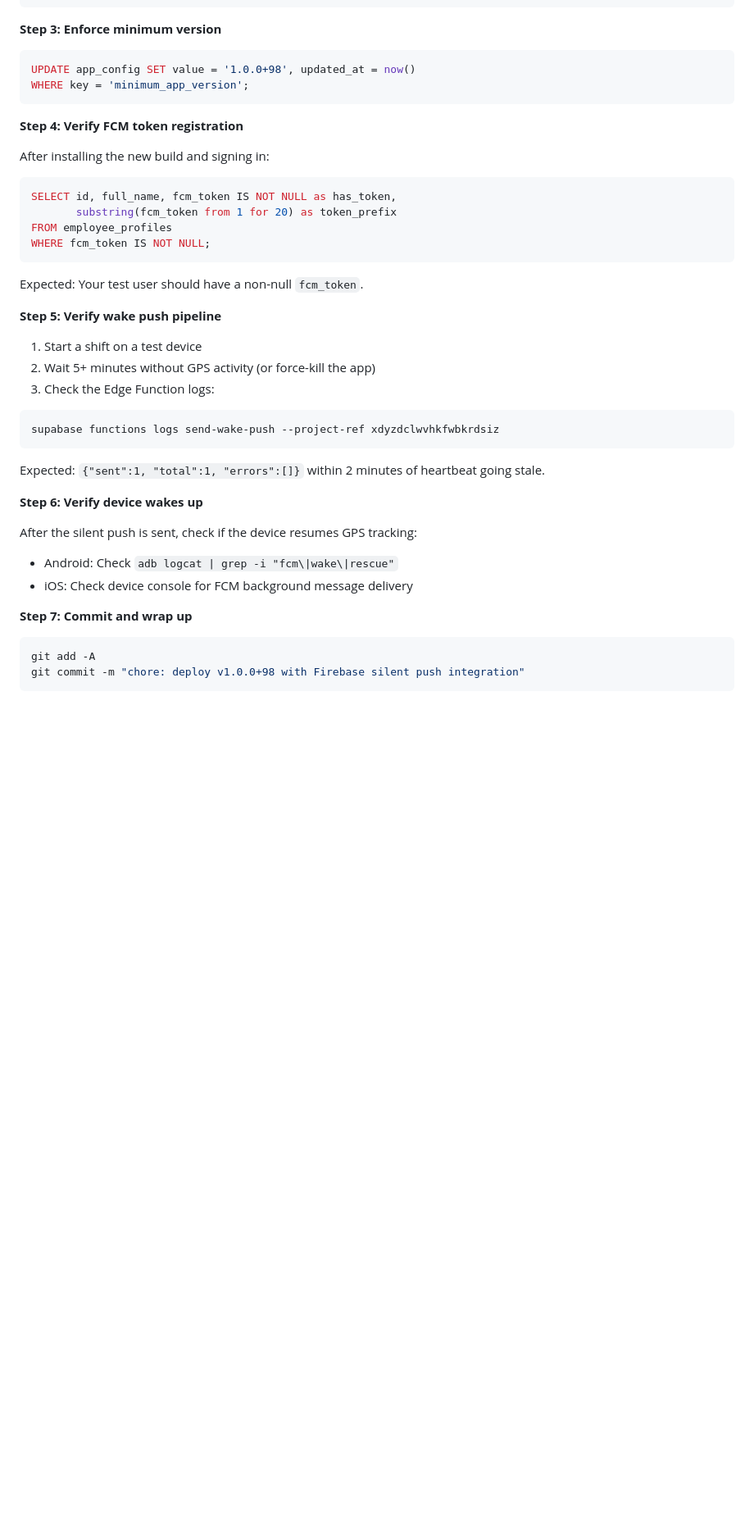
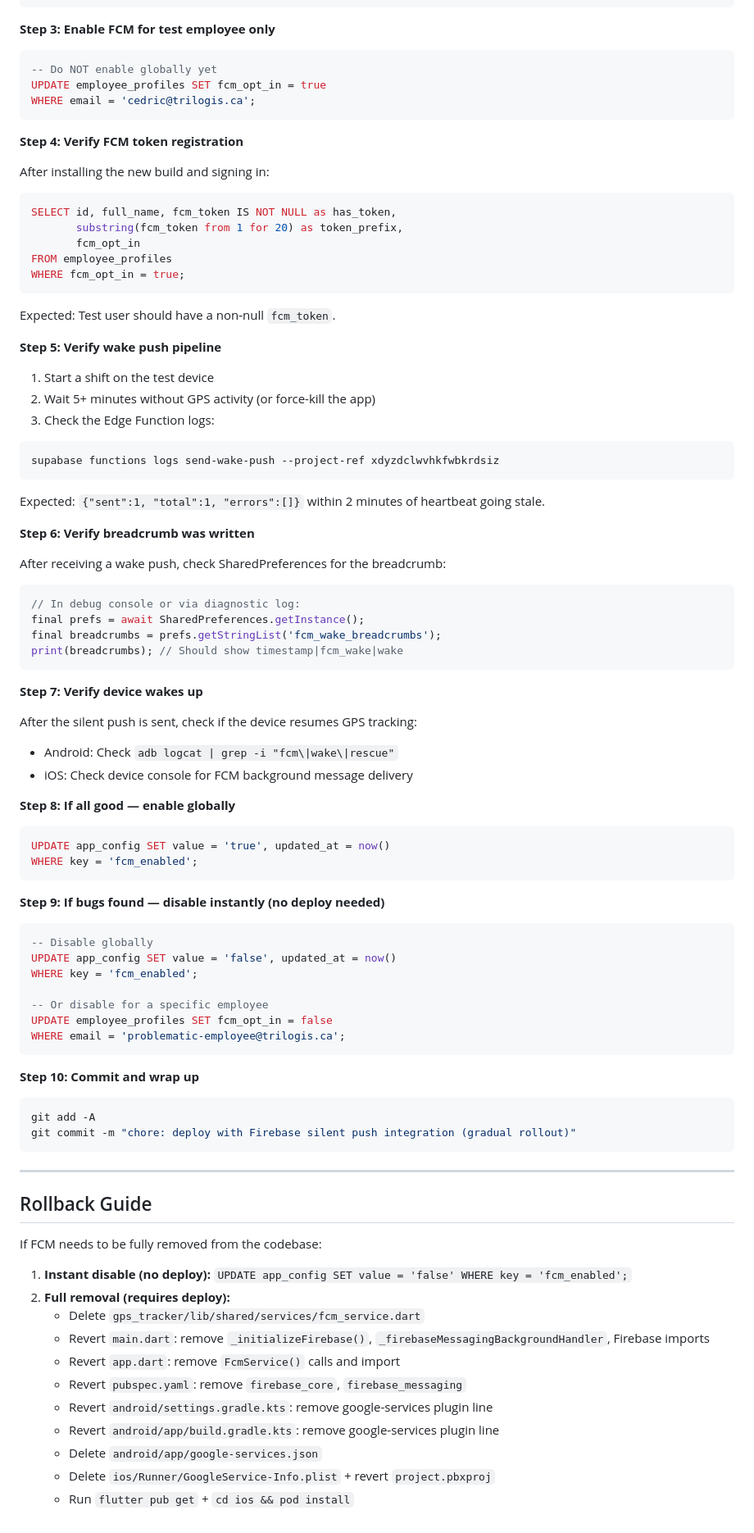
Before and after one commit to CedricTri-logis/tri-logis-time, a Markdown page: docs/plans/2026-03-03-firebase-silent-push.md, the part around one of its changes. Shown at 82% size. GitHub-like rendering; blank space fills up the shorter version.

````diff
--- a/docs/plans/2026-03-03-firebase-silent-push.md
+++ b/docs/plans/2026-03-03-firebase-silent-push.md
@@ -459,11 +535,12 @@ cd /Users/cedric/Desktop/PROJECT/TEST/GPS_Tracker
 ./deploy.sh
 ```
 
-**Step 3: Enforce minimum version**
+**Step 3: Enable FCM for test employee only**
 
 ```sql
-UPDATE app_config SET value = '1.0.0+98', updated_at = now()
-WHERE key = 'minimum_app_version';
+-- Do NOT enable globally yet
+UPDATE employee_profiles SET fcm_opt_in = true
+WHERE email = 'cedric@trilogis.ca';
 ```
 
 **Step 4: Verify FCM token registration**
@@ -472,16 +549,17 @@ After installing the new build and signing in:
 
 ```sql
 SELECT id, full_name, fcm_token IS NOT NULL as has_token,
-       substring(fcm_token from 1 for 20) as token_prefix
+       substring(fcm_token from 1 for 20) as token_prefix,
+       fcm_opt_in
 FROM employee_profiles
-WHERE fcm_token IS NOT NULL;
+WHERE fcm_opt_in = true;
 ```
 
-Expected: Your test user should have a non-null `fcm_token`.
+Expected: Test user should have a non-null `fcm_token`.
 
 **Step 5: Verify wake push pipeline**
 
-1. Start a shift on a test device
+1. Start a shift on the test device
 2. Wait 5+ minutes without GPS activity (or force-kill the app)
 3. Check the Edge Function logs:
 
@@ -491,15 +569,63 @@ supabase functions logs send-wake-push --project-ref xdyzdclwvhkfwbkrdsiz
 
 Expected: `{"sent":1, "total":1, "errors":[]}` within 2 minutes of heartbeat going stale.
 
-**Step 6: Verify device wakes up**
+**Step 6: Verify breadcrumb was written**
+
+After receiving a wake push, check SharedPreferences for the breadcrumb:
+
+```dart
+// In debug console or via diagnostic log:
+final prefs = await SharedPreferences.getInstance();
+final breadcrumbs = prefs.getStringList('fcm_wake_breadcrumbs');
+print(breadcrumbs); // Should show timestamp|fcm_wake|wake
+```
+
+**Step 7: Verify device wakes up**
 
 After the silent push is sent, check if the device resumes GPS tracking:
 - Android: Check `adb logcat | grep -i "fcm\|wake\|rescue"`
 - iOS: Check device console for FCM background message delivery
 
-**Step 7: Commit and wrap up**
+**Step 8: If all good — enable globally**
+
+```sql
+UPDATE app_config SET value = 'true', updated_at = now()
+WHERE key = 'fcm_enabled';
+```
+
+**Step 9: If bugs found — disable instantly (no deploy needed)**
+
+```sql
+-- Disable globally
+UPDATE app_config SET value = 'false', updated_at = now()
+WHERE key = 'fcm_enabled';
+
+-- Or disable for a specific employee
+UPDATE employee_profiles SET fcm_opt_in = false
+WHERE email = 'problematic-employee@trilogis.ca';
+```
+
+**Step 10: Commit and wrap up**
 
 ```bash
 git add -A
-git commit -m "chore: deploy v1.0.0+98 with Firebase silent push integration"
+git commit -m "chore: deploy with Firebase silent push integration (gradual rollout)"
 ```
+
+---
+
+## Rollback Guide
+
+If FCM needs to be fully removed from the codebase:
+
+1. **Instant disable (no deploy):** `UPDATE app_config SET value = 'false' WHERE key = 'fcm_enabled';`
+2. **Full removal (requires deploy):**
+   - Delete `gps_tracker/lib/shared/services/fcm_service.dart`
+   - Revert `main.dart`: remove `_initializeFirebase()`, `_firebaseMessagingBackgroundHandler`, Firebase imports
+   - Revert `app.dart`: remove `FcmService()` calls and import
+   - Revert `pubspec.yaml`: remove `firebase_core`, `firebase_messaging`
+   - Revert `android/settings.gradle.kts`: remove google-services plugin line
+   - Revert `android/app/build.gradle.kts`: remove google-services plugin line
+   - Delete `android/app/google-services.json`
+   - Delete `ios/Runner/GoogleService-Info.plist` + revert `project.pbxproj`
+   - Run `flutter pub get` + `cd ios && pod install`
````
Also changed, not shown: other parts of docs/plans/2026-03-03-firebase-silent-push.md (+179 -103 lines).
